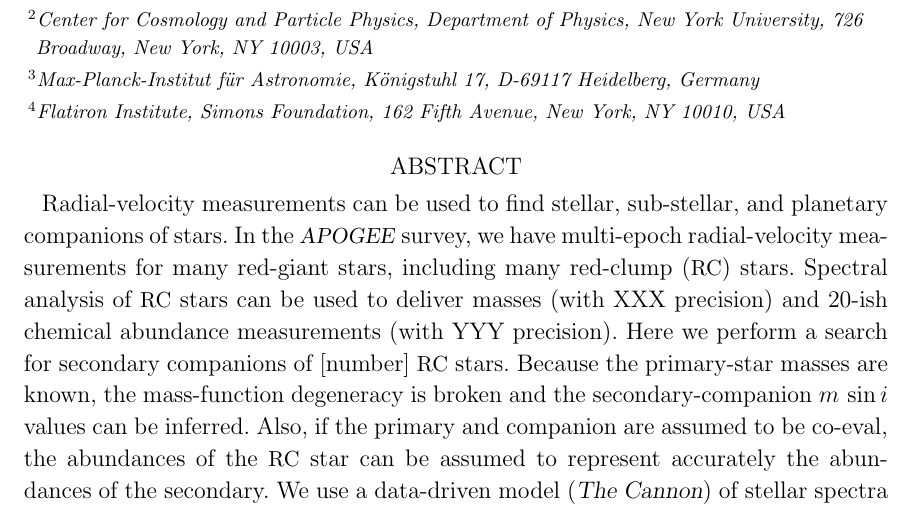
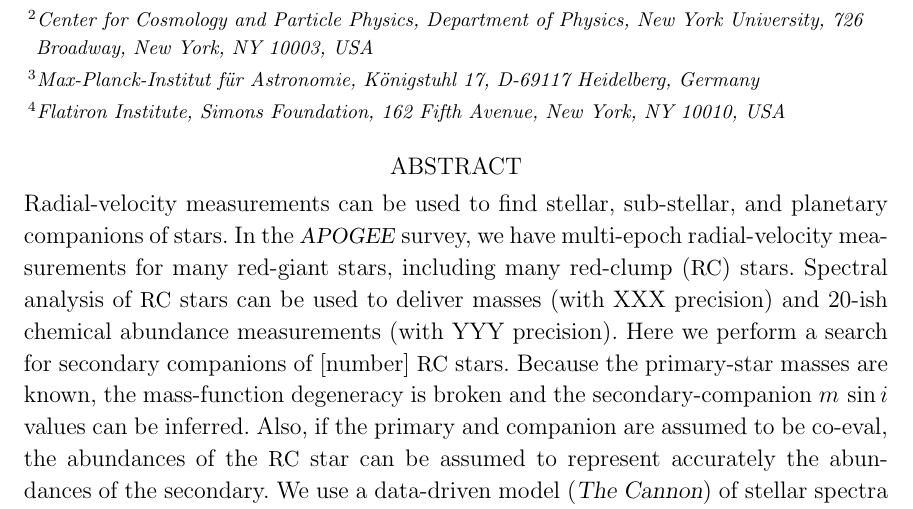
Before and after one commit to adrn/TwoFace, a LaTeX paper (paper/main.tex): part of page 1 of 4, cut so that both start at the same text. Compiled offline with LaTeX, dvips and Ghostscript; a LaTeX package or settings file that is missing is left out.

Commit message:
tweak indent

```diff
--- a/paper/main.tex
+++ b/paper/main.tex
@@ -18,6 +18,9 @@
 
 \include{gitstuff}
 \include{preamble}
+
+% adjust ASS-TEX shit
+\setlength{\parindent}{1.\baselineskip}
 
 % define macros for text
 \newcommand{\apogee}{\project{\acronym{APOGEE}}}
@@ -59,7 +62,7 @@
 \affiliation{Max-Planck-Institut f\"ur Astronomie,
              K\"onigstuhl 17, D-69117 Heidelberg, Germany}
 
-\begin{abstract}
+\begin{abstract}\noindent % trust me
 % Context
 Radial-velocity measurements can be used to find stellar, sub-stellar,
 and planetary companions of stars.
```
